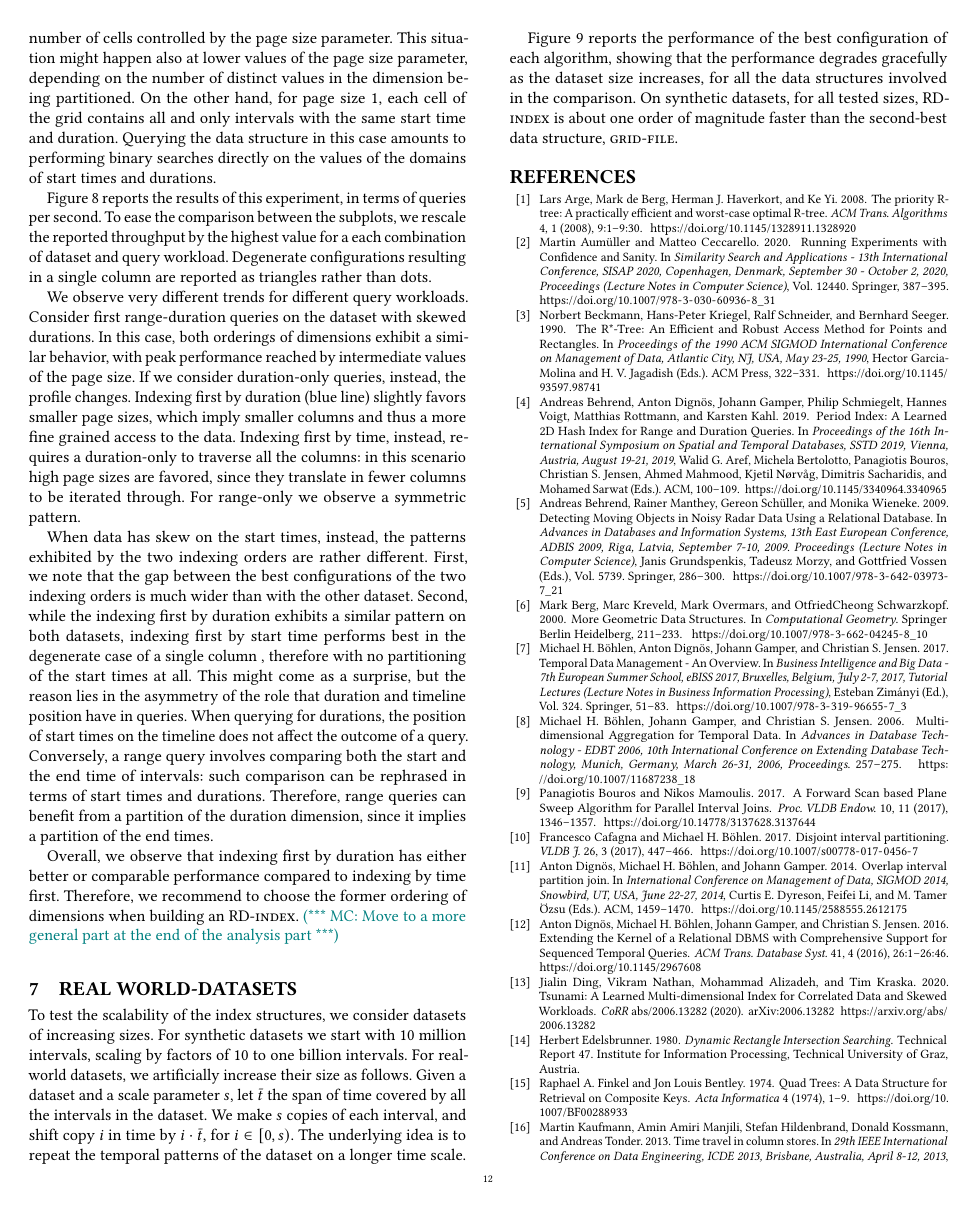
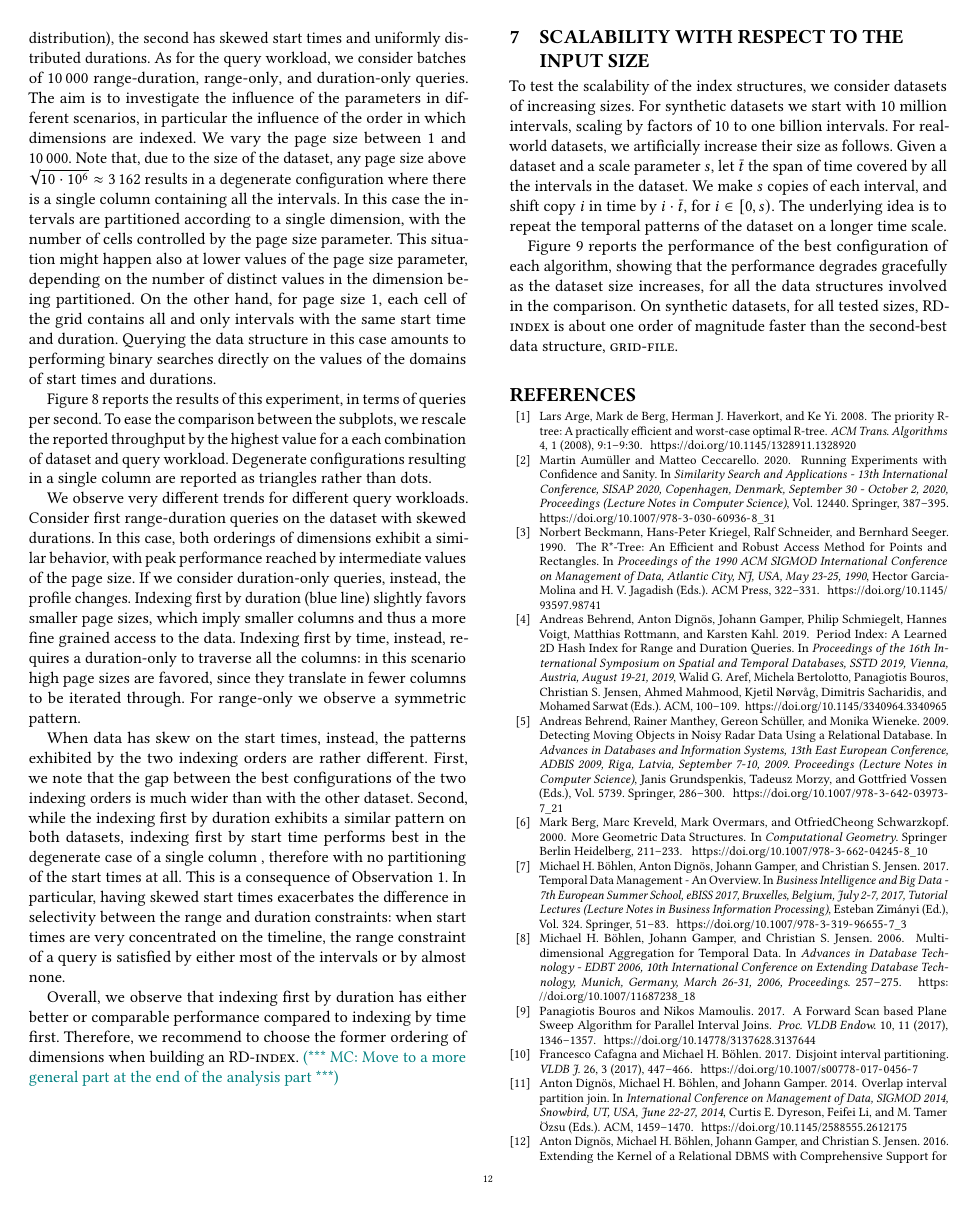
Before and after one commit to Cecca/temporal-index, a LaTeX paper (paper/temporal-index.tex): page 12 of 13. Compiled offline with pdfLaTeX; a LaTeX package or settings file that is missing is left out.

Commit message:
Incorporate Anton and Hans' suggestion on Fig 8

```diff
--- a/paper/temporal-index.tex
+++ b/paper/temporal-index.tex
@@ -13,6 +13,9 @@
 \input{images/styles.tikzstyles}
 \usepackage{multirow}
 \usepackage{array}
+
+\theoremstyle{definition}
+\newtheorem{observation}{Observation}
 
 \newcommand{\BO}[1]{O\left(#1\right)}
 \newcommand{\BT}[1]{\Theta\left(#1\right)}
@@ -1325,20 +1347,16 @@ much wider than with the other dataset.
 Second, while the indexing first by duration exhibits a similar pattern on both datasets,
 indexing first by start time performs best in the degenerate case of a single column ,
 therefore with no partitioning of the start times at all.
-This might come as a surprise, but the reason lies in the asymmetry of the role that duration
-and timeline position have in queries.
-When querying for durations, the position of start times on the timeline does
-not affect the outcome of a query.
-Conversely, a range query involves comparing both the start and the end time of intervals:
-such comparison can be rephrased in terms of start times and durations.
-Therefore, range queries can benefit from a partition of the duration dimension, since it
-implies a partition of the end times.
+This is a consequence of Observation~\ref{obs:dimension-order}. In particular,
+having skewed start times exacerbates
+the difference in selectivity between the range and duration constraints: when
+start times are very concentrated on the timeline, the range constraint of a query is satisfied by either most of the intervals or by almost none.
 
 Overall, we observe that indexing first by duration has either better or comparable performance compared to indexing by time first.
 Therefore, we recommend to choose the former ordering of dimensions when building an \ours.
 \mc{Move to a more general part at the end of the analysis part}
 
-\section{Real world-datasets}
+\section{Scalability with respect to the input size}
 \label{sec:scalability}
 
 \begin{figure*}
```
Also changed, not shown: paper/temporal-index.tex (27 more changed lines).
